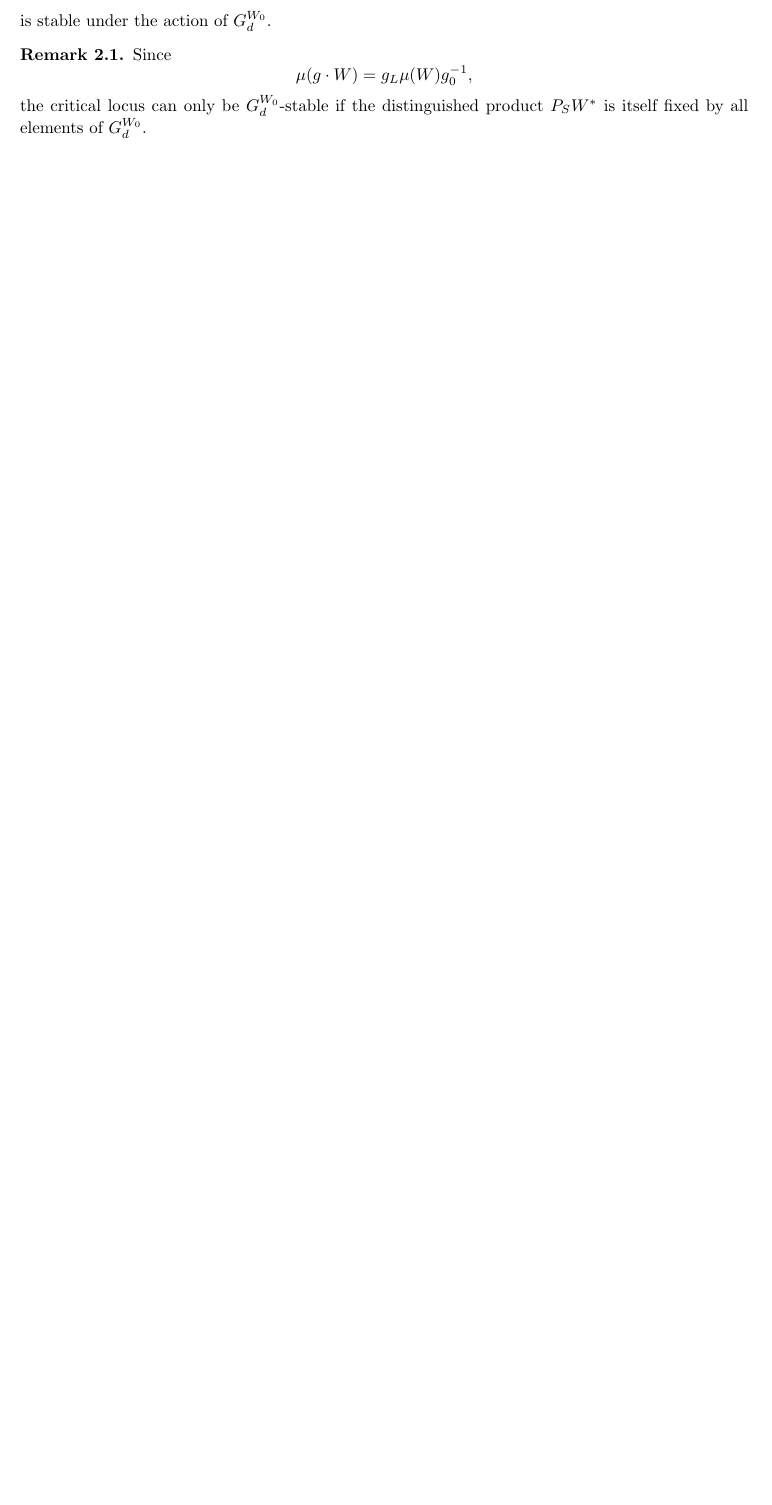
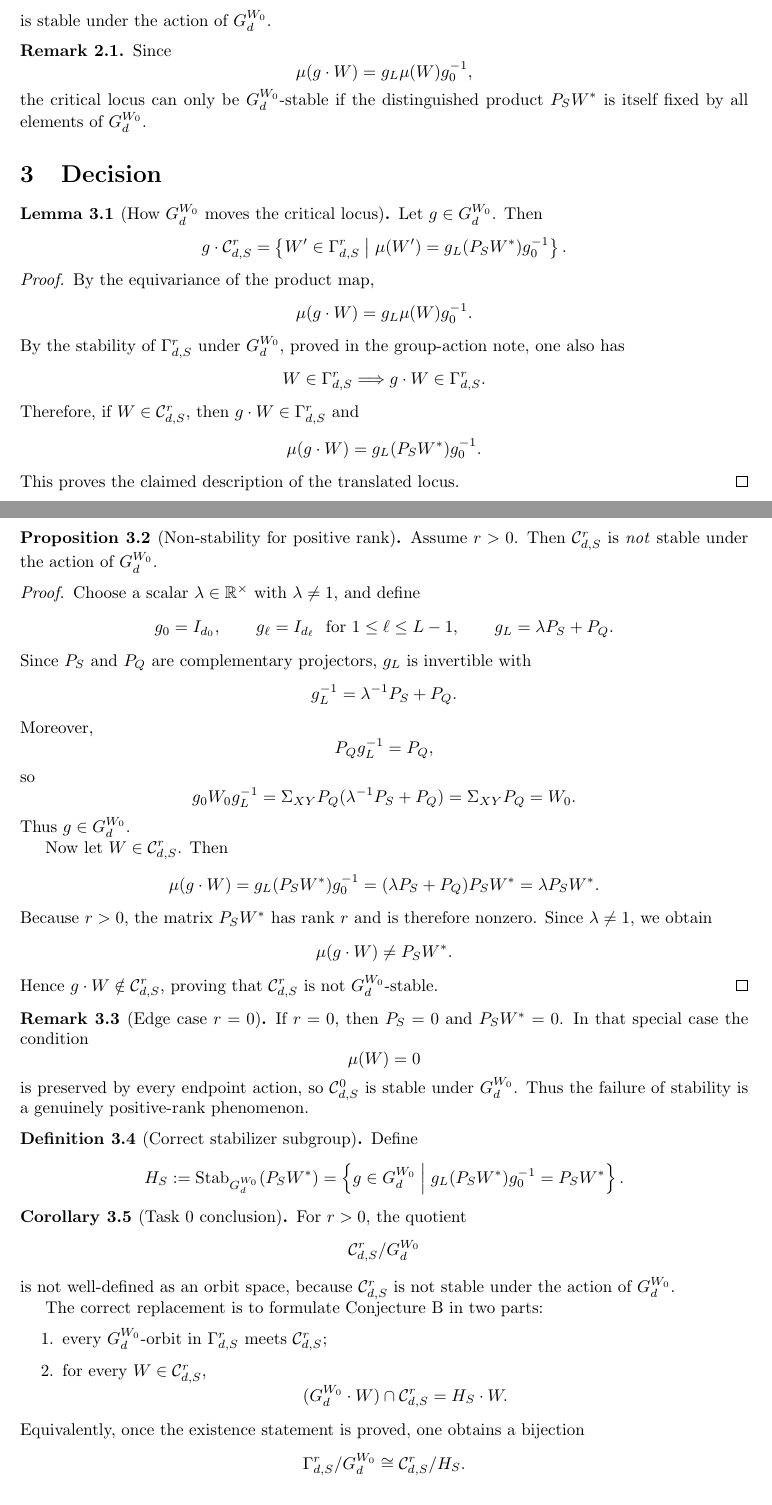
Before and after one commit to gcorlouer/saddle_combinatorics, a LaTeX document (work_files/First conjecture/task_0_validate_statement.tex): part of page 1 of 2 before the commit and two parts of pages 1 and 2 of 3 after it, the two joined at a grey line, cut so that both start at the same text, the shorter picture padded with empty space. Compiled offline with pdfLaTeX.

Commit message:
Validate conjecture B orbit statement

```diff
--- a/work_files/First conjecture/task_0_validate_statement.tex
+++ b/work_files/First conjecture/task_0_validate_statement.tex
@@ -57,6 +57,133 @@ Since
 the critical locus can only be $G_d^{W_0}$-stable if the distinguished product $P_SW^\ast$ is itself fixed by all elements of $G_d^{W_0}$.
 \end{remark}
 
+\section{Decision}
+
+\begin{lemma}[How $G_d^{W_0}$ moves the critical locus]
+Let $g\in G_d^{W_0}$. Then
+\[
+g\cdot \mathcal C_{d,S}^r
+=
+\left\{
+W'\in \Gamma_{d,S}^r
+\;\middle|\;
+\mu(W')=g_L(P_SW^\ast)g_0^{-1}
+\right\}.
+\]
+\end{lemma}
+
+\begin{proof}
+By the equivariance of the product map,
+\[
+\mu(g\cdot W)=g_L\mu(W)g_0^{-1}.
+\]
+By the stability of $\Gamma_{d,S}^r$ under $G_d^{W_0}$, proved in the group-action note, one also has
+\[
+W\in \Gamma_{d,S}^r \Longrightarrow g\cdot W\in \Gamma_{d,S}^r.
+\]
+Therefore, if $W\in \mathcal C_{d,S}^r$, then $g\cdot W\in \Gamma_{d,S}^r$ and
+\[
+\mu(g\cdot W)=g_L(P_SW^\ast)g_0^{-1}.
+\]
+This proves the claimed description of the translated locus.
+\end{proof}
+
+\begin{proposition}[Non-stability for positive rank]\label{prop:nonstable-positive-rank}
+Assume $r>0$. Then $\mathcal C_{d,S}^r$ is \emph{not} stable under the action of $G_d^{W_0}$.
+\end{proposition}
+
+\begin{proof}
+Choose a scalar $\lambda\in \mathbb R^\times$ with $\lambda\neq 1$, and define
+\[
+g_0=I_{d_0},
+\qquad
+g_\ell=I_{d_\ell}\ \text{ for }1\le \ell\le L-1,
+\qquad
+g_L=\lambda P_S+P_Q.
+\]
+Since $P_S$ and $P_Q$ are complementary projectors, $g_L$ is invertible with
+\[
+g_L^{-1}=\lambda^{-1}P_S+P_Q.
+\]
+Moreover,
+\[
+P_Qg_L^{-1}=P_Q,
+\]
+so
+\[
+g_0W_0g_L^{-1}
+=
+\Sigma_{XY}P_Q(\lambda^{-1}P_S+P_Q)
+=
+\Sigma_{XY}P_Q
+=
+W_0.
+\]
+Thus $g\in G_d^{W_0}$.
+
+Now let $W\in \mathcal C_{d,S}^r$. Then
+\[
+\mu(g\cdot W)=g_L(P_SW^\ast)g_0^{-1}
+=
+(\lambda P_S+P_Q)P_SW^\ast
+=
+\lambda P_SW^\ast.
+\]
+Because $r>0$, the matrix $P_SW^\ast$ has rank $r$ and is therefore nonzero. Since $\lambda\neq 1$, we obtain
+\[
+\mu(g\cdot W)\neq P_SW^\ast.
+\]
+Hence $g\cdot W\notin \mathcal C_{d,S}^r$, proving that $\mathcal C_{d,S}^r$ is not $G_d^{W_0}$-stable.
+\end{proof}
+
+\begin{remark}[Edge case $r=0$]
+If $r=0$, then $P_S=0$ and $P_SW^\ast=0$. In that special case the condition
+\[
+\mu(W)=0
+\]
+is preserved by every endpoint action, so $\mathcal C_{d,S}^0$ is stable under $G_d^{W_0}$. Thus the failure of stability is a genuinely positive-rank phenomenon.
+\end{remark}
+
+\begin{definition}[Correct stabilizer subgroup]
+Define
+\[
+H_S
+:=
+\Stab_{G_d^{W_0}}(P_SW^\ast)
+=
+\left\{
+g\in G_d^{W_0}
+\;\middle|\;
+g_L(P_SW^\ast)g_0^{-1}=P_SW^\ast
+\right\}.
+\]
+\end{definition}
+
+\begin{corollary}[Task 0 conclusion]
+For $r>0$, the quotient
+\[
+\mathcal C_{d,S}^r/G_d^{W_0}
+\]
+is not well-defined as an orbit space, because $\mathcal C_{d,S}^r$ is not stable under the action of $G_d^{W_0}$.
+
+The correct replacement is to formulate Conjecture B in two parts:
+\begin{enumerate}
+\item every $G_d^{W_0}$-orbit in $\Gamma_{d,S}^r$ meets $\mathcal C_{d,S}^r$;
+\item for every $W\in \mathcal C_{d,S}^r$,
+\[
+(G_d^{W_0}\cdot W)\cap \mathcal C_{d,S}^r
+=
+H_S\cdot W.
+\]
+\end{enumerate}
+Equivalently, once the existence statement is proved, one obtains a bijection
+\[
+\Gamma_{d,S}^r/G_d^{W_0}
+\cong
+\mathcal C_{d,S}^r/H_S.
+\]
+\end{corollary}
+
 \section{Expected outcomes}
 
 \subsection*{Case 1: the critical locus is stable}
```
Also changed, not shown: work_files/First conjecture/task_0_validate_statement.pdf, work_files/First conjecture/task_0_validate_statement.tex (5 more changed lines).
